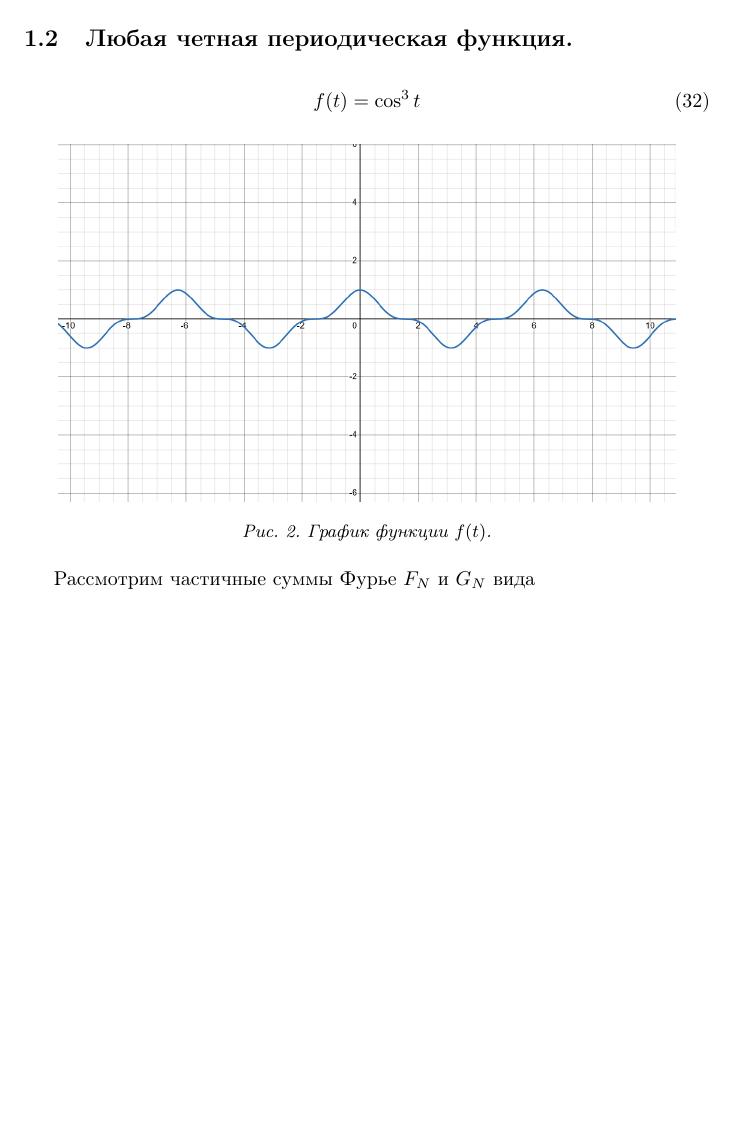
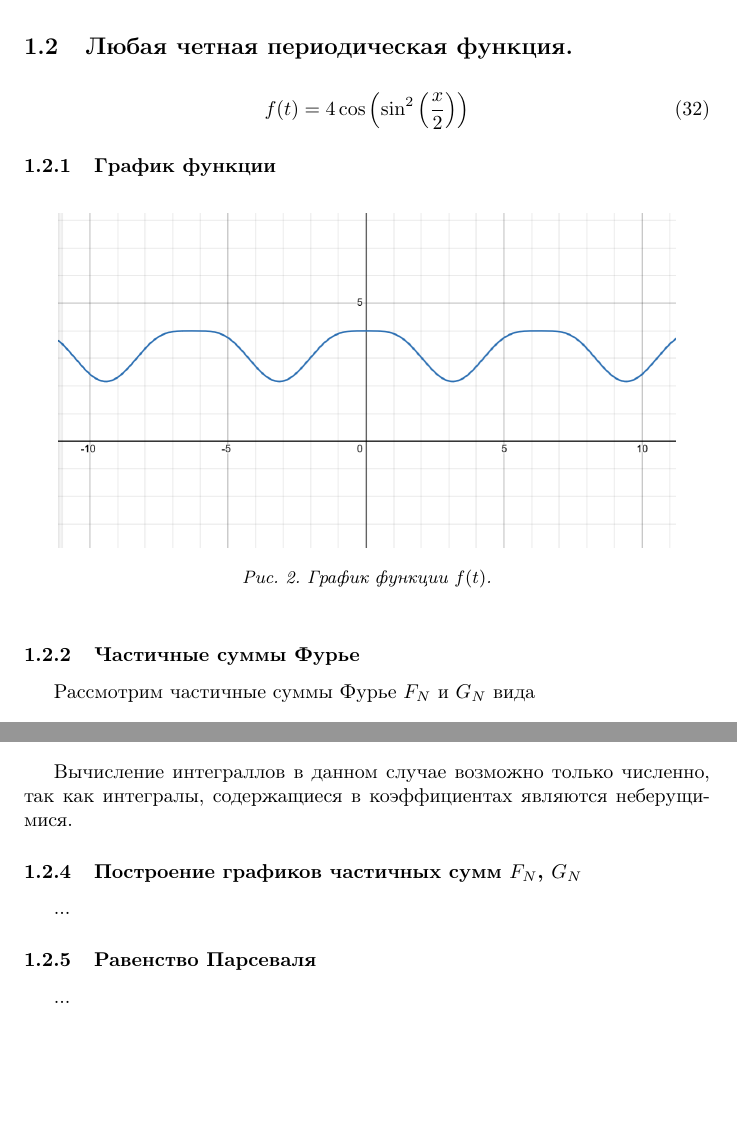
Before and after one commit to a-nechaeva/FrequencyMethods, a LaTeX document (Лаб1/Report/lab1.tex): part of page 7 of 10 before the commit and two parts of pages 7 and 8 of 10 after it, the two joined at a grey line, cut so that both start at the same text, the shorter picture padded with empty space. Compiled offline with pdfLaTeX.

Commit message:
in process...

```diff
--- a/Лаб1/Report/lab1.tex
+++ b/Лаб1/Report/lab1.tex
@@ -342,14 +350,16 @@ G_N (t) = \sum  \limits_{n=-N}^N   \frac{ e^{-i n \pi} + e^{-2i n \pi} - 2 e^{-3
 \newpage
 \subsection{Любая четная периодическая функция.}
 \begin{equation}
-f(t) = \cos^3 t
+f(t) = 4 \cos \left( \sin^2 \left( \frac{x}{2}\right) \right)
 \end{equation}
 
+\subsubsection{График функции}
 \begin{figure}[h]
 \center{\includegraphics[width=0.9\linewidth]{pic/gr_2.png}}
 \caption{График функции $f(t)$.}
 \end{figure}
 
+\subsubsection{Частичные суммы Фурье}
 Рассмотрим частичные суммы Фурье $F_N$ и $G_N$ вида
 
 \begin{equation}
@@ -386,7 +397,13 @@ b_n = \frac{2}{T} \int \limits_{h}^{h + T} f(t) \sin (nt) dt =  \frac{1}{\pi}\in
 \end{equation}
 
+Вычисление интеграллов в данном случае возможно только численно, так как интегралы, содержащиеся в коэффициентах являются неберущимися.
+\subsubsection{Построение графиков частичных сумм $F_N$, $G_N$}
 
+...
 
+\subsubsection{Равенство Парсеваля}
+
+...
 
 
 
```
Also changed, not shown: Лаб1/Report/lab1.pdf, Лаб1/Report/pic/gr_2.png, Лаб1/Report/lab1.tex (15 more changed lines), 4 other files.
